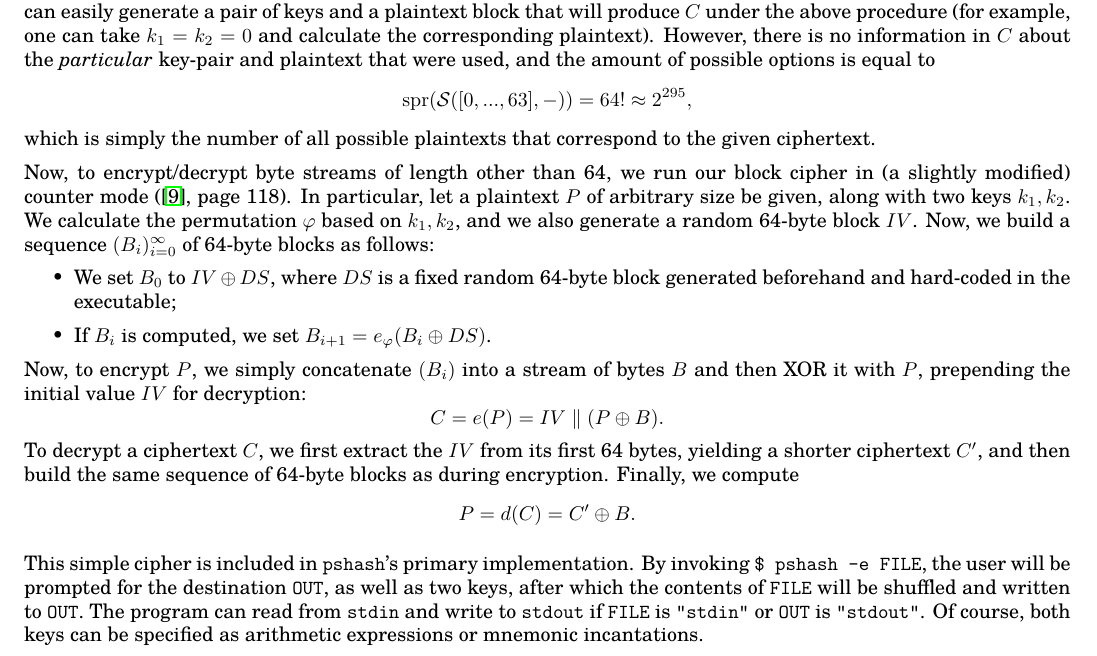
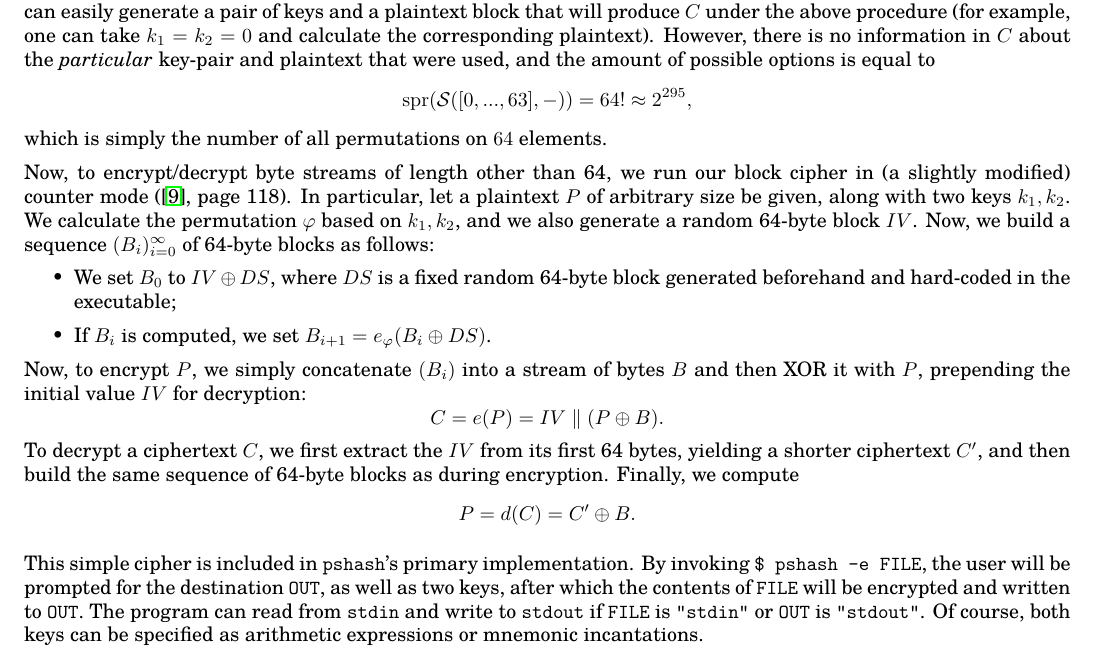
Before and after one commit to thornoar/pshash, a LaTeX document (paper/main.tex): part of page 12 of 13, cut so that both start at the same text. Compiled offline with pdfLaTeX.

Commit message:
small corrections

```diff
--- a/paper/main.tex
+++ b/paper/main.tex
@@ -671,7 +671,7 @@ As before, the security of this cipher does not correspond to the conventional n
 \[
   \spr{\s([0,...,63], -)} = 64! \approx 2^{295},
 \]
-which is simply the number of all possible plaintexts that correspond to the given ciphertext.
+which is simply the number of all permutations on $64$ elements.
 
 Now, to encrypt/decrypt byte streams of length other than 64, we run our block cipher in (a slightly modified) counter mode (\cite{serious}, page 118). In particular, let a plaintext $P$ of arbitrary size be given, along with two keys $k_1, k_2$. We calculate the permutation $\varphi$ based on $k_1, k_2$, and we also generate a random 64-byte block $IV$. Now, we build a sequence $(B_i)_{i = 0}^\infty$ of 64-byte blocks as follows:
 \begin{itemize}
@@ -687,7 +687,10 @@ To decrypt a ciphertext $C$, we first extract the $IV$ from its first 64 bytes,
   P = d(C) = C' \oplus B.
 \]
 
-This simple cipher is included in \texttt{pshash}'s primary implementation. By invoking \verb|$ pshash -e FILE|, the user will be prompted for the destination \verb|OUT|, as well as two keys, after which the contents of \verb|FILE| will be shuffled and written to \verb|OUT|. The program can read from \texttt{stdin} and write to \texttt{stdout} if \verb|FILE| is \verb|"stdin"| or \verb|OUT| is \verb|"stdout"|. Of course, both keys can be specified as arithmetic expressions or mnemonic incantations.
+This simple cipher is included in \texttt{pshash}'s primary
+implementation. By invoking \verb|$ pshash -e FILE|, the user will be
+prompted for the destination \verb|OUT|, as well as two keys, after
+which the contents of \verb|FILE| will be encrypted and written to \verb|OUT|. The program can read from \texttt{stdin} and write to \texttt{stdout} if \verb|FILE| is \verb|"stdin"| or \verb|OUT| is \verb|"stdout"|. Of course, both keys can be specified as arithmetic expressions or mnemonic incantations.
 
 \subsection{Other implementations}
 
```
Also changed, not shown: paper/main.pdf, 4 other files.
